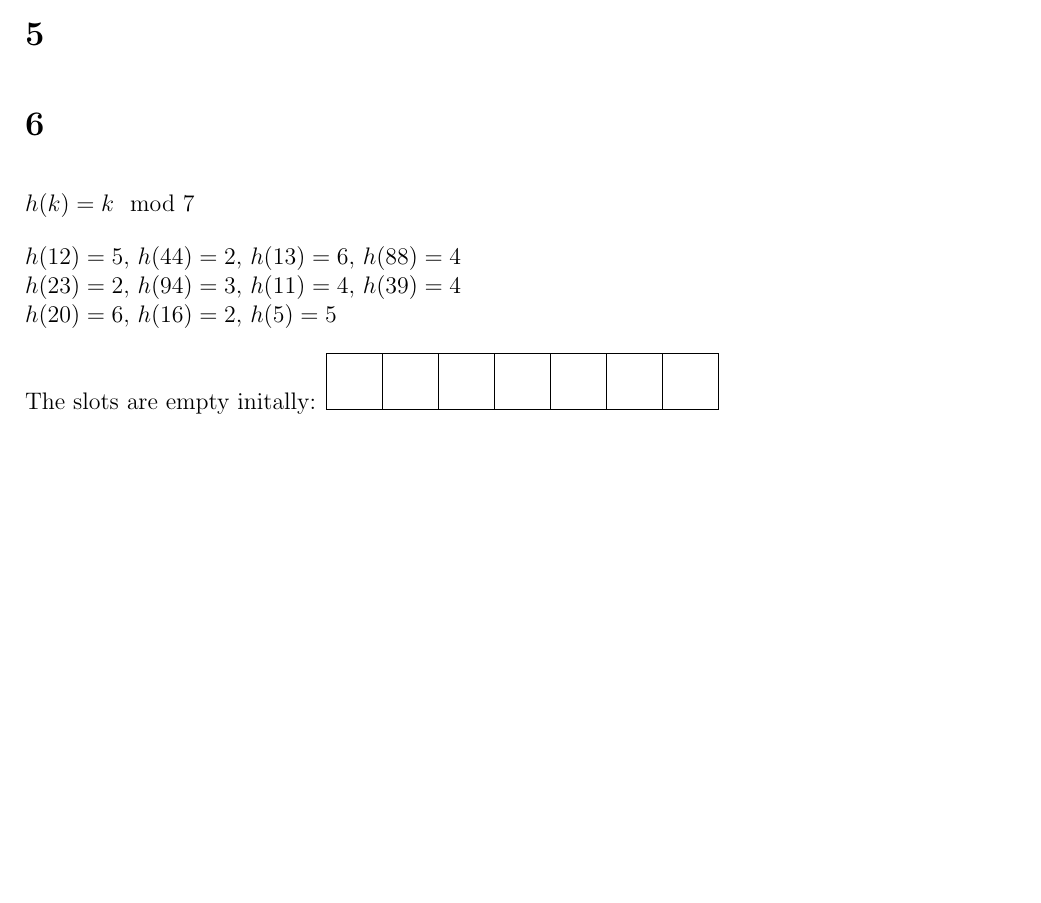
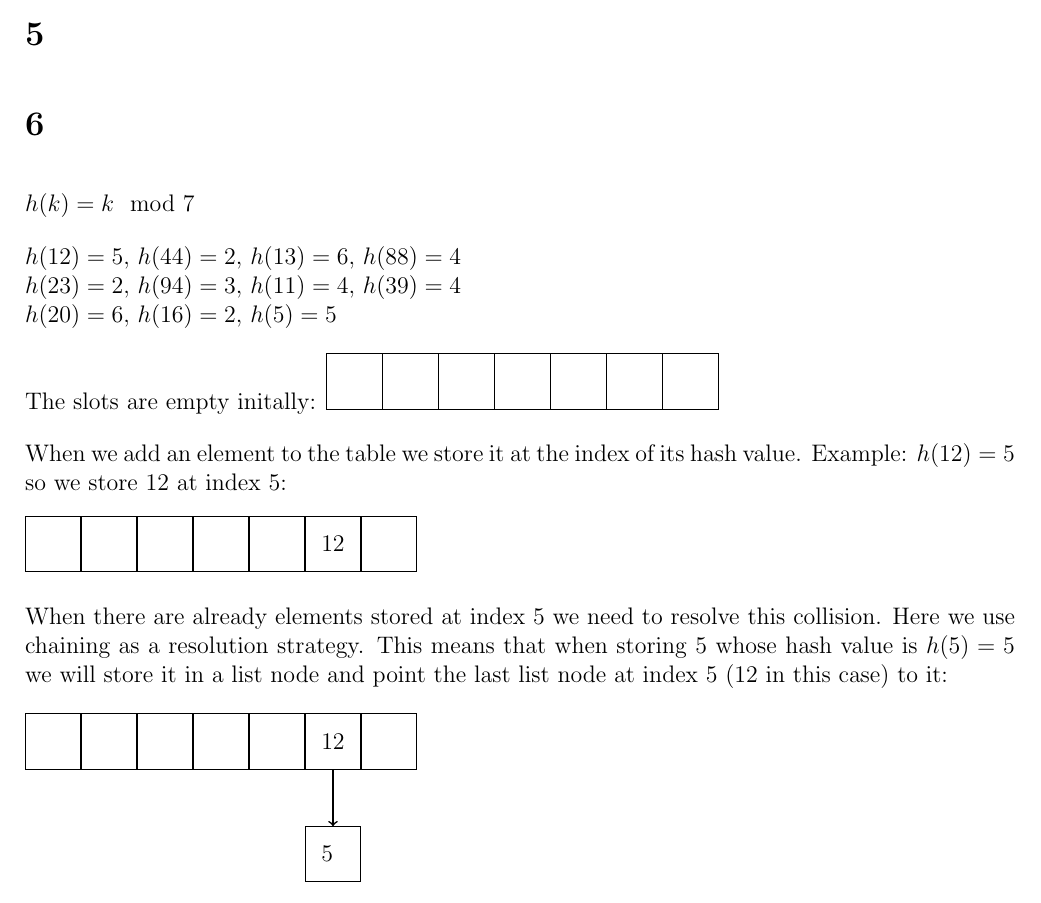
Before and after one commit to deKronkelers/NWI-IBC027_assignment2, a LaTeX document (answers/assigment2_s4549775_s4329872.tex): part of page 2 of 2, cut so that both start at the same text, the shorter picture padded with empty space. Compiled offline with pdfLaTeX.

Commit message:
Add an explanation of how hash tables work.

```diff
--- a/answers/assigment2_s4549775_s4329872.tex
+++ b/answers/assigment2_s4549775_s4329872.tex
@@ -79,4 +79,32 @@ The slots are empty initally:
 	\node [entry, right=0em of a5_0] (a6_0) {};
 \end{tikzpicture}
 
+When we add an element to the table we store it at the index of its hash value. Example: $h(12) = 5$ so we store $12$ at index 5:
+
+\begin{tikzpicture}[entry/.style={regular polygon, regular polygon sides=4, draw, text width=1em}]
+	\node [entry] (a0_0) {};
+	\node [entry, right=0em of a0_0] (a1_0) {};
+	\node [entry, right=0em of a1_0] (a2_0) {};
+	\node [entry, right=0em of a2_0] (a3_0) {};
+	\node [entry, right=0em of a3_0] (a4_0) {};
+	\node [entry, right=0em of a4_0] (a5_0) {12};
+	\node [entry, right=0em of a5_0] (a6_0) {};
+\end{tikzpicture}
+
+When there are already elements stored at index 5 we need to resolve this collision. Here we use chaining as a resolution strategy. This means that when storing $5$ whose hash value is $h(5) = 5$ we will store it in a list node and point the last list node at index $5$ ($12$ in this case) to it:
+
+\begin{tikzpicture}[entry/.style={regular polygon, regular polygon sides=4, draw, text width=1em}]
+	\node [entry] (a0_0) {};
+	\node [entry, right=0em of a0_0] (a1_0) {};
+	\node [entry, right=0em of a1_0] (a2_0) {};
+	\node [entry, right=0em of a2_0] (a3_0) {};
+	\node [entry, right=0em of a3_0] (a4_0) {};
+	\node [entry, right=0em of a4_0] (a5_0) {12};
+	\node [entry, right=0em of a5_0] (a6_0) {};
+
+	\node [entry, below=of a5_0] (a5_1) {5};
+
+	\draw[->, thick] (a5_0) -- (a5_1);
+\end{tikzpicture}
+
 \end{document}
```
